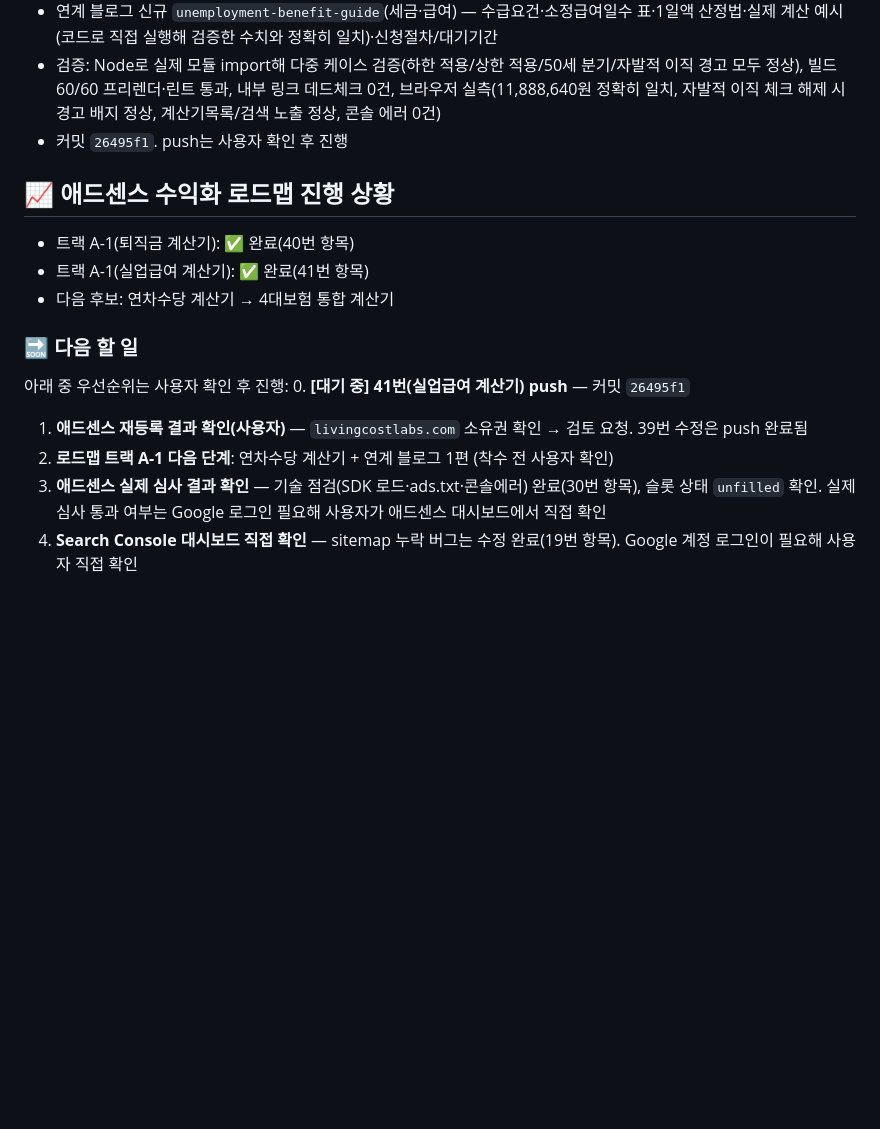
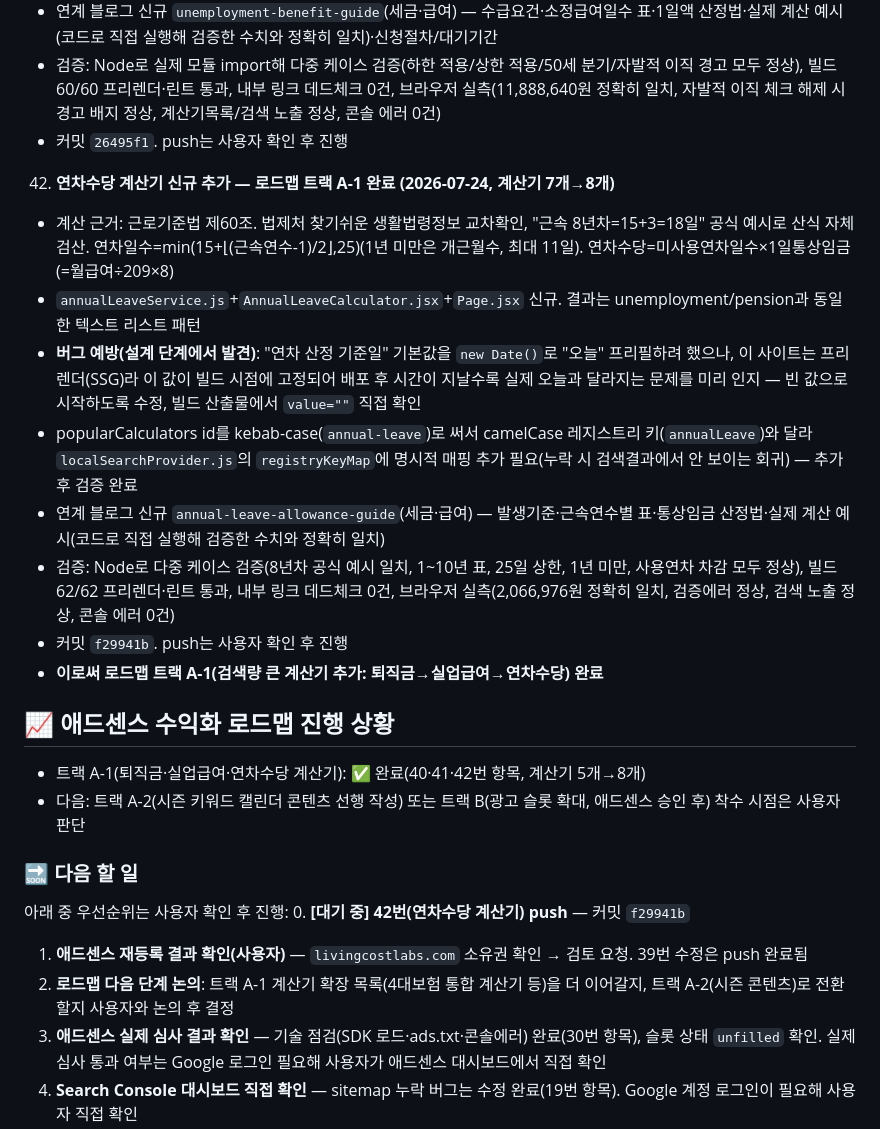
Before and after one commit to kesanjel-svg/living-cost-lab, a Markdown page: PROGRESS.md, the part around the change. Rendered like a GitHub page; blank space fills up the shorter version.

Commit message:
docs: PROGRESS.md 갱신 — 연차수당 계산기 추가(42번) 기록, 로드맵 트랙 A-1 완료
Co-Authored-By: Claude Sonnet 5 <noreply@anthropic.com>

```diff
--- a/PROGRESS.md
+++ b/PROGRESS.md
@@ -370,16 +370,25 @@ Sprint 6: SEO 강화 / 7: 통합검색 / 8: 카테고리 허브 / 9: AI 진단 2
    - 검증: Node로 실제 모듈 import해 다중 케이스 검증(하한 적용/상한 적용/50세 분기/자발적 이직 경고 모두 정상), 빌드 60/60 프리렌더·린트 통과, 내부 링크 데드체크 0건, 브라우저 실측(11,888,640원 정확히 일치, 자발적 이직 체크 해제 시 경고 배지 정상, 계산기목록/검색 노출 정상, 콘솔 에러 0건)
    - 커밋 `26495f1`. push는 사용자 확인 후 진행
 
+42. **연차수당 계산기 신규 추가 — 로드맵 트랙 A-1 완료 (2026-07-24, 계산기 7개→8개)**
+   - 계산 근거: 근로기준법 제60조. 법제처 찾기쉬운 생활법령정보 교차확인, "근속 8년차=15+3=18일" 공식 예시로 산식 자체 검산. 연차일수=min(15+⌊(근속연수-1)/2⌋,25)(1년 미만은 개근월수, 최대 11일). 연차수당=미사용연차일수×1일통상임금(=월급여÷209×8)
+   - `annualLeaveService.js`+`AnnualLeaveCalculator.jsx`+`Page.jsx` 신규. 결과는 unemployment/pension과 동일한 텍스트 리스트 패턴
+   - **버그 예방(설계 단계에서 발견)**: "연차 산정 기준일" 기본값을 `new Date()`로 "오늘" 프리필하려 했으나, 이 사이트는 프리렌더(SSG)라 이 값이 빌드 시점에 고정되어 배포 후 시간이 지날수록 실제 오늘과 달라지는 문제를 미리 인지 — 빈 값으로 시작하도록 수정, 빌드 산출물에서 `value=""` 직접 확인
+   - popularCalculators id를 kebab-case(`annual-leave`)로 써서 camelCase 레지스트리 키(`annualLeave`)와 달라 `localSearchProvider.js`의 `registryKeyMap`에 명시적 매핑 추가 필요(누락 시 검색결과에서 안 보이는 회귀) — 추가 후 검증 완료
+   - 연계 블로그 신규 `annual-leave-allowance-guide`(세금·급여) — 발생기준·근속연수별 표·통상임금 산정법·실제 계산 예시(코드로 직접 실행해 검증한 수치와 정확히 일치)
+   - 검증: Node로 다중 케이스 검증(8년차 공식 예시 일치, 1~10년 표, 25일 상한, 1년 미만, 사용연차 차감 모두 정상), 빌드 62/62 프리렌더·린트 통과, 내부 링크 데드체크 0건, 브라우저 실측(2,066,976원 정확히 일치, 검증에러 정상, 검색 노출 정상, 콘솔 에러 0건)
+   - 커밋 `f29941b`. push는 사용자 확인 후 진행
+   - **이로써 로드맵 트랙 A-1(검색량 큰 계산기 추가: 퇴직금→실업급여→연차수당) 완료**
+
 ## 📈 애드센스 수익화 로드맵 진행 상황
-- 트랙 A-1(퇴직금 계산기): ✅ 완료(40번 항목)
-- 트랙 A-1(실업급여 계산기): ✅ 완료(41번 항목)
-- 다음 후보: 연차수당 계산기 → 4대보험 통합 계산기
+- 트랙 A-1(퇴직금·실업급여·연차수당 계산기): ✅ 완료(40·41·42번 항목, 계산기 5개→8개)
+- 다음: 트랙 A-2(시즌 키워드 캘린더 콘텐츠 선행 작성) 또는 트랙 B(광고 슬롯 확대, 애드센스 승인 후) 착수 시점은 사용자 판단
 
 ### 🔜 다음 할 일
 아래 중 우선순위는 사용자 확인 후 진행:
-0. **[대기 중] 41번(실업급여 계산기) push** — 커밋 `26495f1`
+0. **[대기 중] 42번(연차수당 계산기) push** — 커밋 `f29941b`
 1. **애드센스 재등록 결과 확인(사용자)** — `livingcostlabs.com` 소유권 확인 → 검토 요청. 39번 수정은 push 완료됨
-2. **로드맵 트랙 A-1 다음 단계**: 연차수당 계산기 + 연계 블로그 1편 (착수 전 사용자 확인)
+2. **로드맵 다음 단계 논의**: 트랙 A-1 계산기 확장 목록(4대보험 통합 계산기 등)을 더 이어갈지, 트랙 A-2(시즌 콘텐츠)로 전환할지 사용자와 논의 후 결정
 1. **애드센스 실제 심사 결과 확인** — 기술 점검(SDK 로드·ads.txt·콘솔에러) 완료(30번 항목), 슬롯 상태 `unfilled` 확인. 실제 심사 통과 여부는 Google 로그인 필요해 사용자가 애드센스 대시보드에서 직접 확인
 2. **Search Console 대시보드 직접 확인** — sitemap 누락 버그는 수정 완료(19번 항목). Google 계정 로그인이 필요해 사용자 직접 확인
 3. **도시가스 계산기 지역 12차 확장 후보**: 경기도 내 남은 소도시(안양·광명·의왕·군포·수원·안성·평택·오산·과천·하남·광주·이천·여주·구리·가평·양주·동두천·연천·포천 등)는 이미 6개사(삼천리/코원/예스코/대륜이엔에스/서울도시가스/인천도시가스) 모두 "경기도는 공급사 무관 동일 요금" 원칙이 확증되어, 추가해도 수치 확인 없이 확장 가능(우선순위는 사용자 판단)
```
